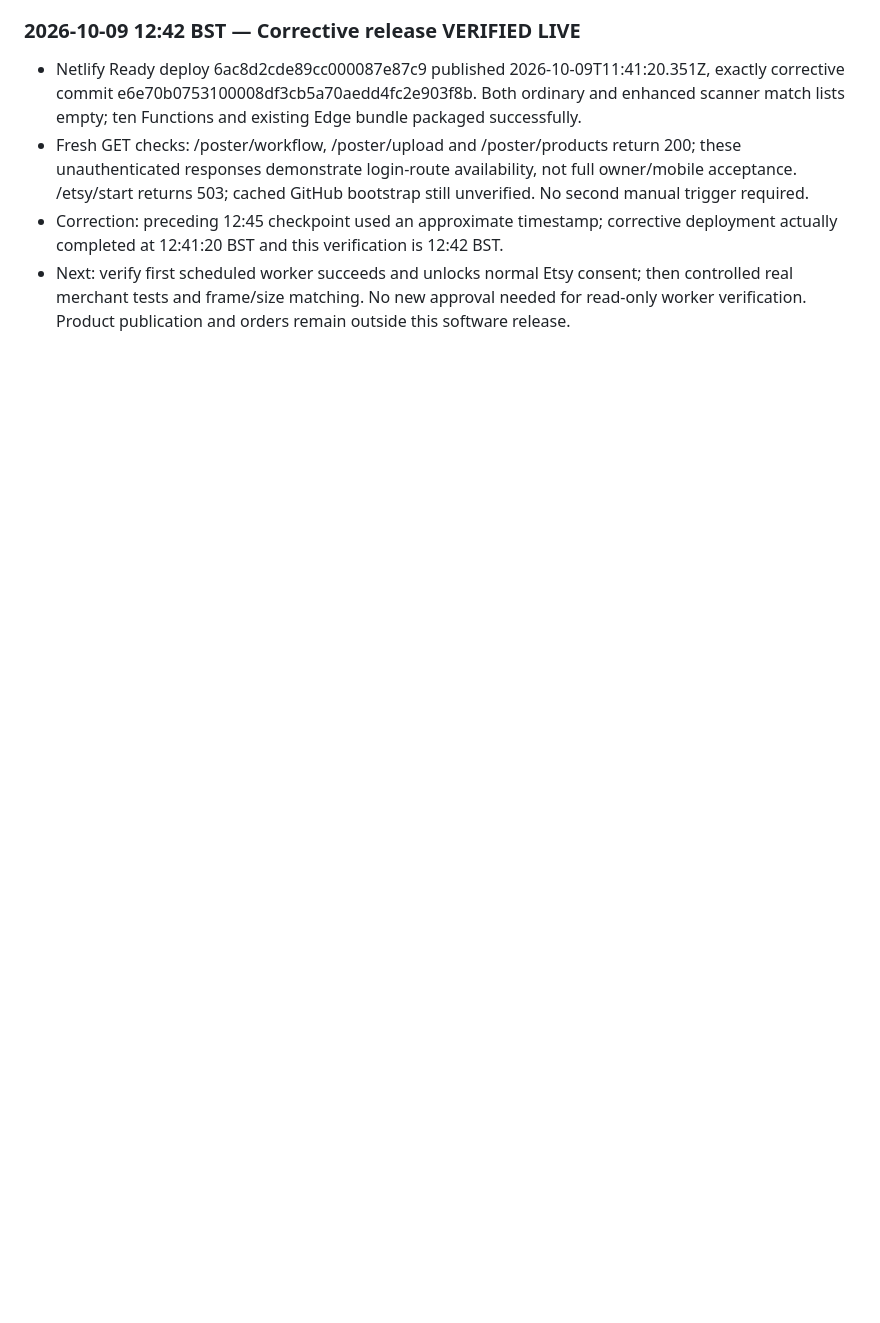
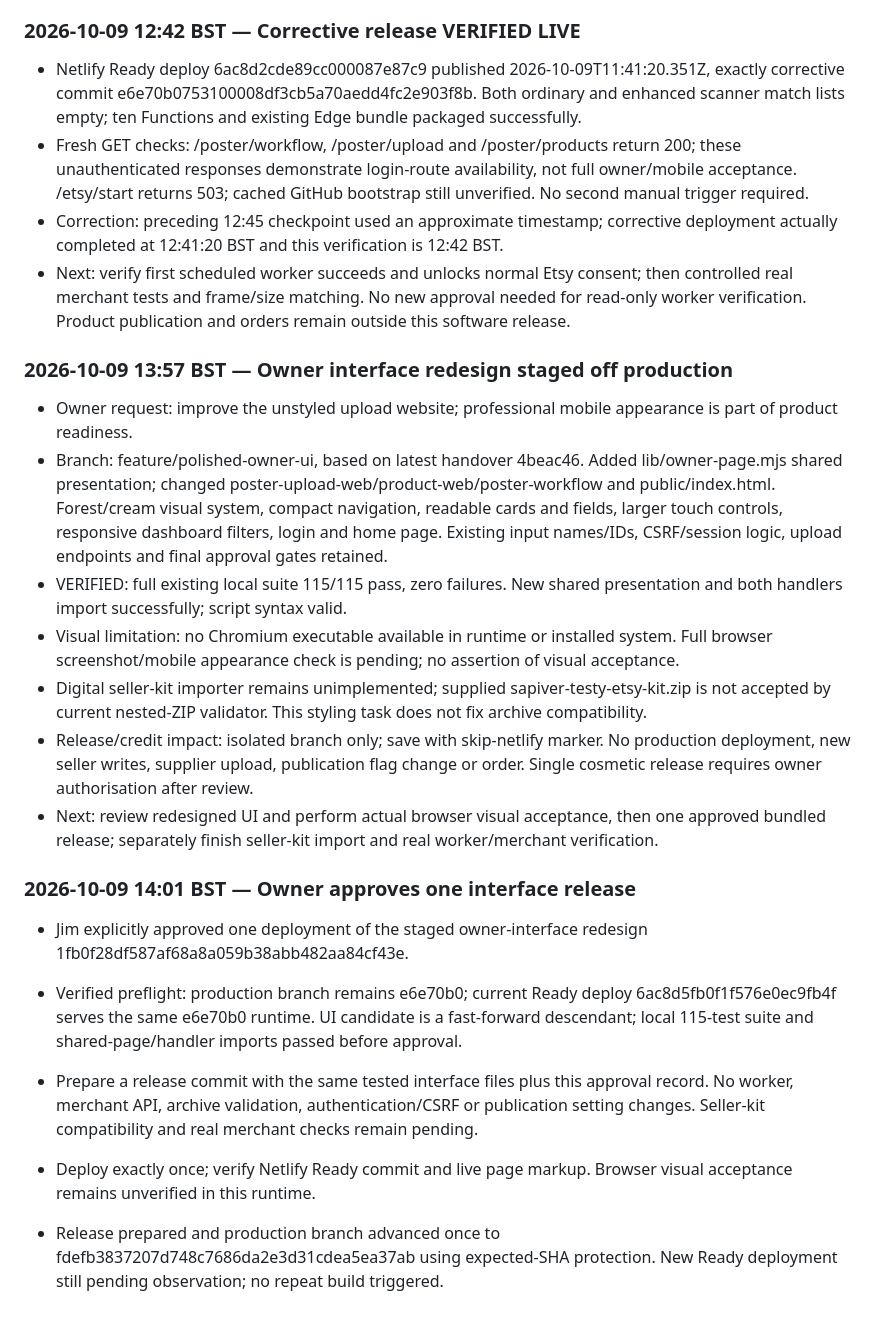
Before and after one commit to sapiverpress-studio/Poster_gen, a Markdown page: docs/PROJECT_STATUS.md, the part around the change. Rendered like a GitHub page; blank space fills up the shorter version.

Commit message:
docs: record approved studio UI release [skip netlify]

```diff
--- a/docs/PROJECT_STATUS.md
+++ b/docs/PROJECT_STATUS.md
@@ -485,3 +485,19 @@ No Etsy listing or PrintShrimp order was created. Production deploy settings lef
 - Fresh GET checks: /poster/workflow, /poster/upload and /poster/products return 200; these unauthenticated responses demonstrate login-route availability, not full owner/mobile acceptance. /etsy/start returns 503; cached GitHub bootstrap still unverified. No second manual trigger required.
 - Correction: preceding 12:45 checkpoint used an approximate timestamp; corrective deployment actually completed at 12:41:20 BST and this verification is 12:42 BST.
 - Next: verify first scheduled worker succeeds and unlocks normal Etsy consent; then controlled real merchant tests and frame/size matching. No new approval needed for read-only worker verification. Product publication and orders remain outside this software release.
+
+### 2026-10-09 13:57 BST — Owner interface redesign staged off production
+- Owner request: improve the unstyled upload website; professional mobile appearance is part of product readiness.
+- Branch: feature/polished-owner-ui, based on latest handover 4beac46. Added lib/owner-page.mjs shared presentation; changed poster-upload-web/product-web/poster-workflow and public/index.html. Forest/cream visual system, compact navigation, readable cards and fields, larger touch controls, responsive dashboard filters, login and home page. Existing input names/IDs, CSRF/session logic, upload endpoints and final approval gates retained.
+- VERIFIED: full existing local suite 115/115 pass, zero failures. New shared presentation and both handlers import successfully; script syntax valid.
+- Visual limitation: no Chromium executable available in runtime or installed system. Full browser screenshot/mobile appearance check is pending; no assertion of visual acceptance.
+- Digital seller-kit importer remains unimplemented; supplied sapiver-testy-etsy-kit.zip is not accepted by current nested-ZIP validator. This styling task does not fix archive compatibility.
+- Release/credit impact: isolated branch only; save with skip-netlify marker. No production deployment, new seller writes, supplier upload, publication flag change or order. Single cosmetic release requires owner authorisation after review.
+- Next: review redesigned UI and perform actual browser visual acceptance, then one approved bundled release; separately finish seller-kit import and real worker/merchant verification.
+### 2026-10-09 14:01 BST — Owner approves one interface release
+- Jim explicitly approved one deployment of the staged owner-interface redesign 1fb0f28df587af68a8a059b38abb482aa84cf43e.
+- Verified preflight: production branch remains e6e70b0; current Ready deploy 6ac8d5fb0f1f576e0ec9fb4f serves the same e6e70b0 runtime. UI candidate is a fast-forward descendant; local 115-test suite and shared-page/handler imports passed before approval.
+- Prepare a release commit with the same tested interface files plus this approval record. No worker, merchant API, archive validation, authentication/CSRF or publication setting changes. Seller-kit compatibility and real merchant checks remain pending.
+- Deploy exactly once; verify Netlify Ready commit and live page markup. Browser visual acceptance remains unverified in this runtime.
+
+- Release prepared and production branch advanced once to fdefb3837207d748c7686da2e3d31cdea5ea37ab using expected-SHA protection. New Ready deployment still pending observation; no repeat build triggered.
```
